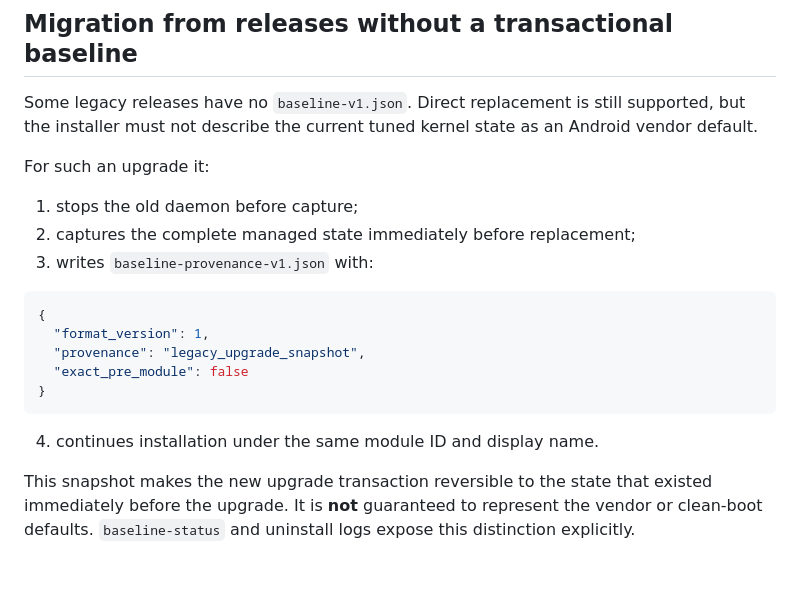
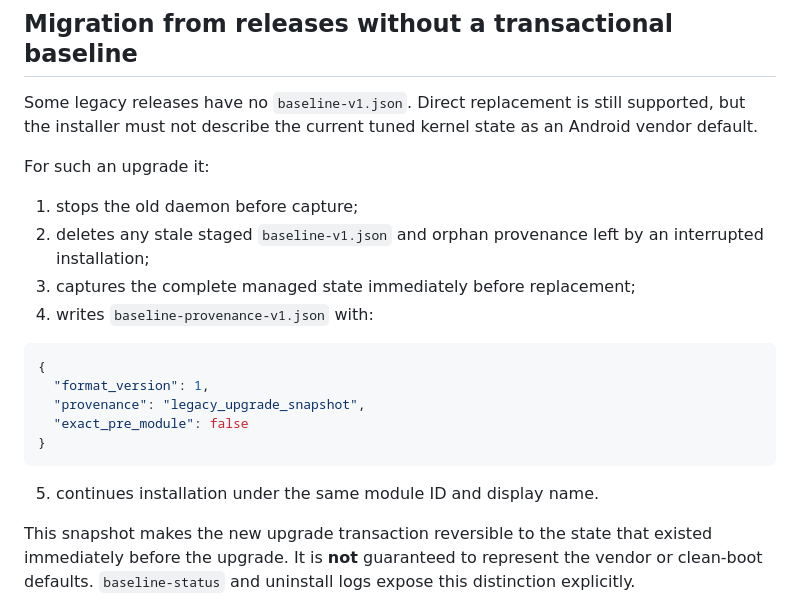
Before and after one commit to Zhanfg/TCP_Optimiser_RS, a Markdown page: docs/ROLLBACK-SAFETY.md, the part around the change. Rendered like a GitHub page; blank space fills up the shorter version.

Commit message:
docs: record stale staging cleanup during legacy upgrade

````diff
--- a/docs/ROLLBACK-SAFETY.md
+++ b/docs/ROLLBACK-SAFETY.md
@@ -42,8 +42,9 @@ Some legacy releases have no `baseline-v1.json`. Direct replacement is still sup
 For such an upgrade it:
 
 1. stops the old daemon before capture;
-2. captures the complete managed state immediately before replacement;
-3. writes `baseline-provenance-v1.json` with:
+2. deletes any stale staged `baseline-v1.json` and orphan provenance left by an interrupted installation;
+3. captures the complete managed state immediately before replacement;
+4. writes `baseline-provenance-v1.json` with:
 
 ```json
 {
@@ -53,7 +54,7 @@ For such an upgrade it:
 }
 ```
 
-4. continues installation under the same module ID and display name.
+5. continues installation under the same module ID and display name.
 
 This snapshot makes the new upgrade transaction reversible to the state that existed immediately before the upgrade. It is **not** guaranteed to represent the vendor or clean-boot defaults. `baseline-status` and uninstall logs expose this distinction explicitly.
 
````
